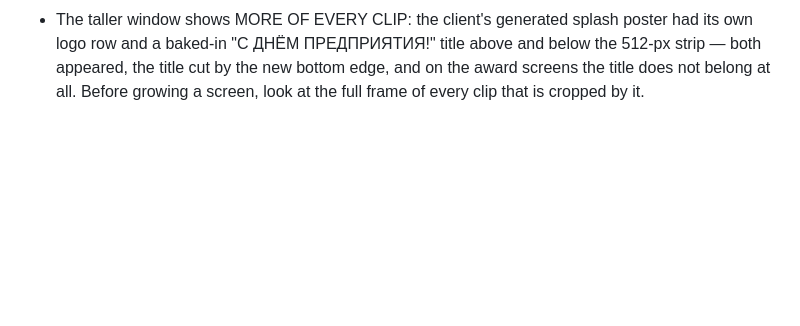
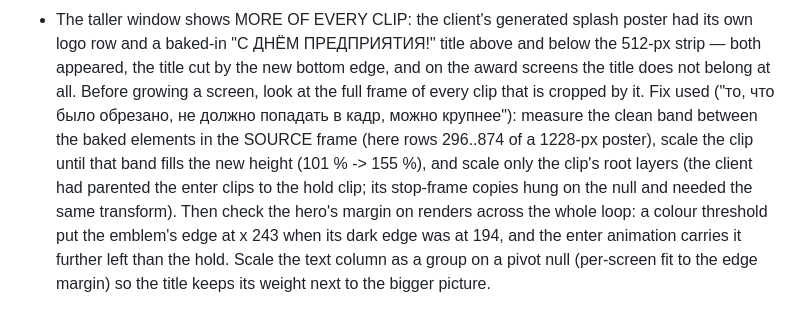
Before and after one commit to glmelnik96/La-moution-design_vila-claude, a Markdown page: reference/ae-quirks.md, the part around the change. Drawn GitHub-style; blank space fills up the shorter version.

Commit message:
Quirk 179: how to keep a baked-in title out of a taller window
Scale the clip until the clean band of the source fills the new height,
scale only its root layers, verify the hero's margin on renders over the
whole loop, and scale the text column as a group so it keeps its weight.

Co-Authored-By: Claude Opus 5.5 <noreply@anthropic.com>

```diff
--- a/reference/ae-quirks.md
+++ b/reference/ae-quirks.md
@@ -2885,3 +2885,11 @@ screens re-centred at y 64..832).
   and a baked-in "С ДНЁМ ПРЕДПРИЯТИЯ!" title above and below the 512-px strip — both appeared, the title
   cut by the new bottom edge, and on the award screens the title does not belong at all. Before growing a
   screen, look at the full frame of every clip that is cropped by it.
+  Fix used ("то, что было обрезано, не должно попадать в кадр, можно крупнее"): measure the clean band
+  between the baked elements in the SOURCE frame (here rows 296..874 of a 1228-px poster), scale the clip
+  until that band fills the new height (101 % -> 155 %), and scale only the clip's root layers (the client
+  had parented the enter clips to the hold clip; its stop-frame copies hung on the null and needed the
+  same transform). Then check the hero's margin on renders across the whole loop: a colour threshold put
+  the emblem's edge at x 243 when its dark edge was at 194, and the enter animation carries it further left
+  than the hold. Scale the text column as a group on a pivot null (per-screen fit to the edge margin) so
+  the title keeps its weight next to the bigger picture.
```
